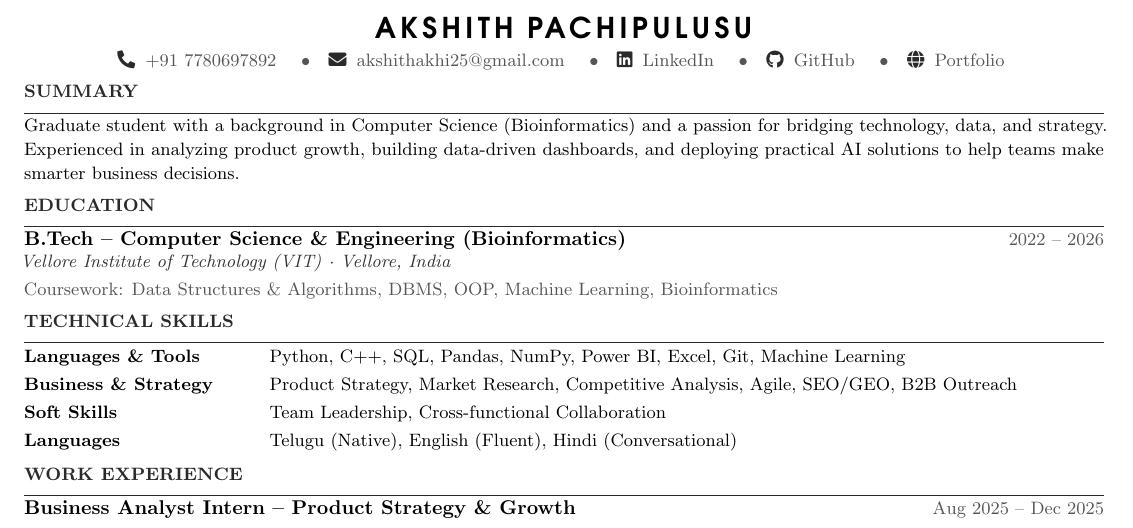
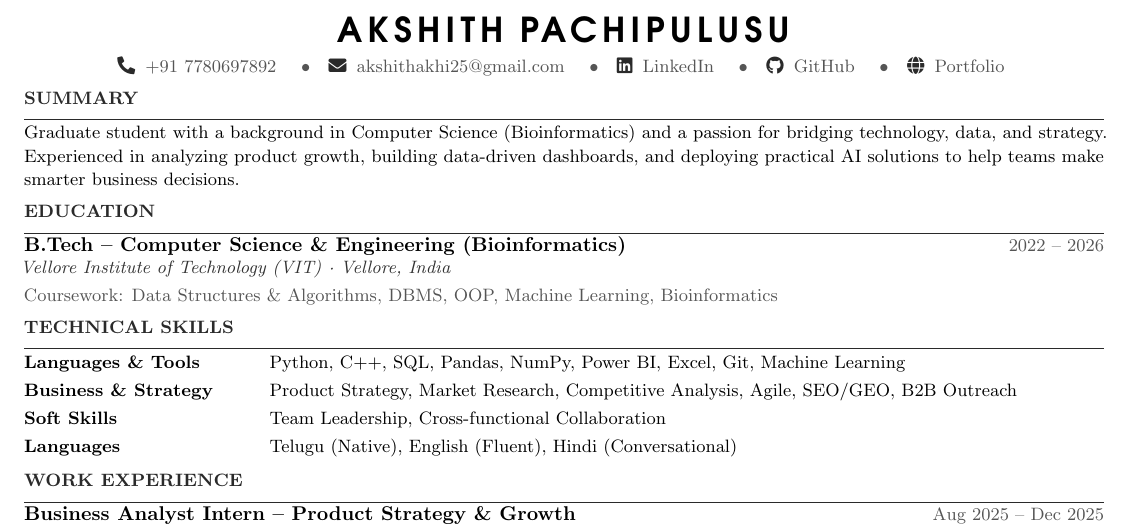
Before and after one commit to akhiakshith/Resume, a LaTeX CV (resume.tex): part of the page, cut so that both start at the same text. Compiled offline with pdfLaTeX.

Commit message:
style: Increase name header size to \LARGE in resume.tex

```diff
--- a/resume.tex
+++ b/resume.tex
@@ -59,8 +59,8 @@
 %  HEADER
 %──────────────────────────────────────────────────────────
 {\centering
-  % Cool geometric Avant Garde font with wide tracking/letter-spacing
-  {\Large\bfseries\fontfamily{pag}\selectfont\textls[150]{AKSHITH PACHIPULUSU}}\\[2pt]
+  % Cool geometric Avant Garde font with wide tracking/letter-spacing, sized to LARGE
+  {\LARGE\bfseries\fontfamily{pag}\selectfont\textls[150]{AKSHITH PACHIPULUSU}}\\[3pt]
   {\small\color{light}
     {\color{accent}\faPhone*}\hspace{2pt} +91 7780697892 \quad\textbullet\quad
     {\color{accent}\faEnvelope}\hspace{2pt} \href{mailto:akshithakhi25@gmail.com}{akshithakhi25@gmail.com} \quad\textbullet\quad
```
